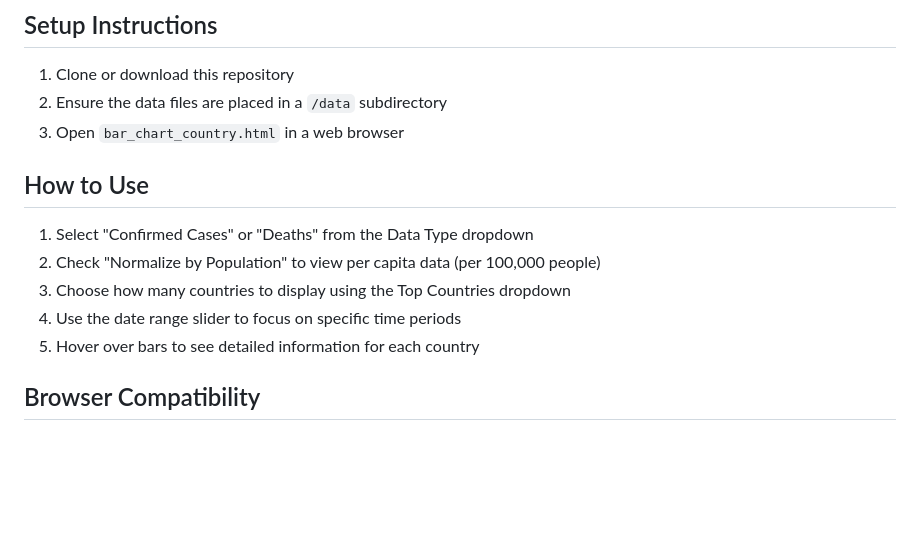
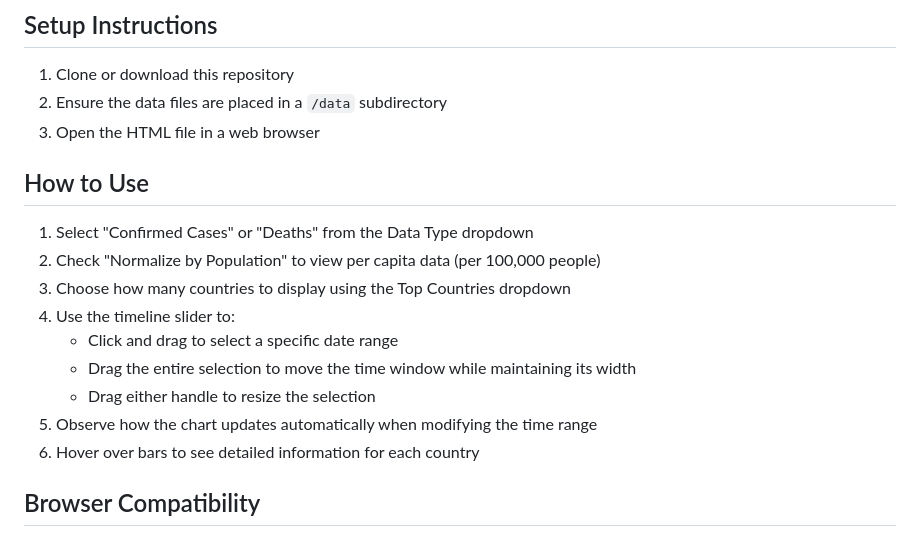
Before and after one commit to HEMANGANI/571-Project, a Markdown page: README.md, the part around the change printed below. Drawn GitHub-style; blank space fills up the shorter version.

```diff
--- a/README.md
+++ b/README.md
@@ -34,14 +43,18 @@ The application expects the following CSV files in a `/data` directory:
 ## Setup Instructions
 1. Clone or download this repository
 2. Ensure the data files are placed in a `/data` subdirectory
-3. Open `bar_chart_country.html` in a web browser
+3. Open the HTML file in a web browser
 
 ## How to Use
 1. Select "Confirmed Cases" or "Deaths" from the Data Type dropdown
 2. Check "Normalize by Population" to view per capita data (per 100,000 people)
 3. Choose how many countries to display using the Top Countries dropdown
-4. Use the date range slider to focus on specific time periods
-5. Hover over bars to see detailed information for each country
+4. Use the timeline slider to:
+   - Click and drag to select a specific date range
+   - Drag the entire selection to move the time window while maintaining its width
+   - Drag either handle to resize the selection
+5. Observe how the chart updates automatically when modifying the time range
+6. Hover over bars to see detailed information for each country
 
 ## Browser Compatibility
 - Chrome (recommended)
```
Also changed, not shown: other parts of README.md (+15 -6 lines), screenshot.png, 1 other file.
